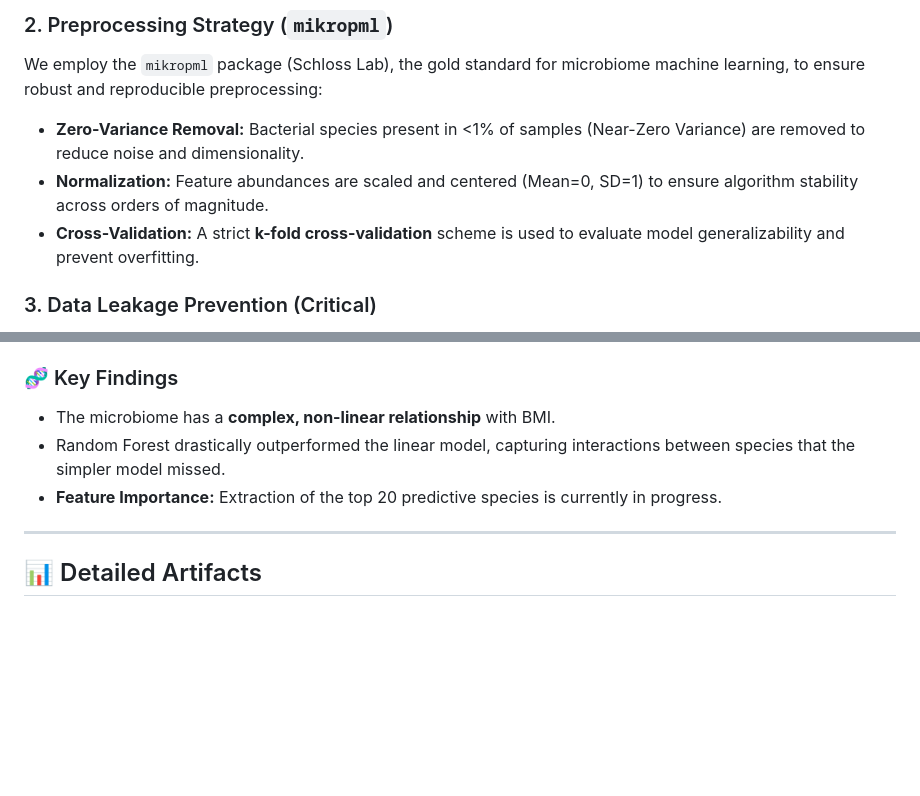
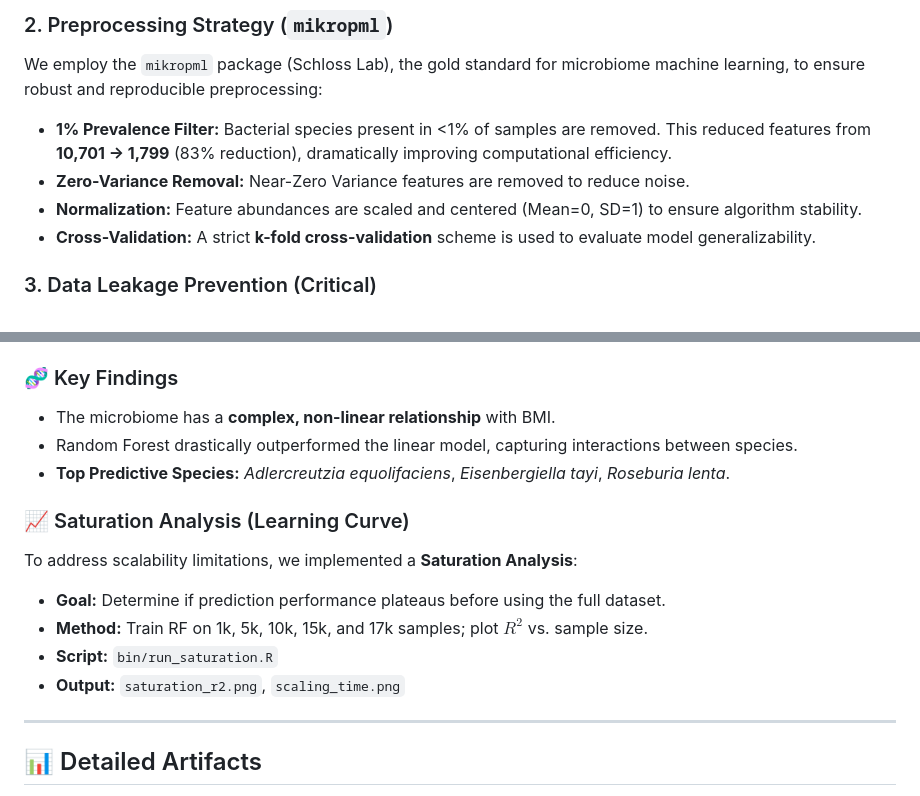
Before and after one commit to Sadia12345/Microbiome_BMI_Thesis_Nextflow, a Markdown page: README.md, 2 parts joined by grey strips. Drawn GitHub-style; blank space fills up the shorter version.

Commit message:
README: Document 1% filter, top bacteria, saturation analysis

```diff
--- a/README.md
+++ b/README.md
@@ -18,9 +18,10 @@ This repository contains a scalable **Nextflow** pipeline to predict Body Mass I
 
 ### 2. Preprocessing Strategy (`mikropml`)
 We employ the `mikropml` package (Schloss Lab), the gold standard for microbiome machine learning, to ensure robust and reproducible preprocessing:
-*   **Zero-Variance Removal:** Bacterial species present in <1% of samples (Near-Zero Variance) are removed to reduce noise and dimensionality.
-*   **Normalization:** Feature abundances are scaled and centered (Mean=0, SD=1) to ensure algorithm stability across orders of magnitude.
-*   **Cross-Validation:** A strict **k-fold cross-validation** scheme is used to evaluate model generalizability and prevent overfitting.
+*   **1% Prevalence Filter:** Bacterial species present in <1% of samples are removed. This reduced features from **10,701 → 1,799** (83% reduction), dramatically improving computational efficiency.
+*   **Zero-Variance Removal:** Near-Zero Variance features are removed to reduce noise.
+*   **Normalization:** Feature abundances are scaled and centered (Mean=0, SD=1) to ensure algorithm stability.
+*   **Cross-Validation:** A strict **k-fold cross-validation** scheme is used to evaluate model generalizability.
 
 ### 3. Data Leakage Prevention (Critical)
 To ensure the model learns *biological* signals rather than mathematical tautologies, we implemented strict leakage prevention:
@@ -101,8 +102,15 @@ nextflow run main.nf -profile csc --executor slurm
 
 ### 🧬 Key Findings
 *   The microbiome has a **complex, non-linear relationship** with BMI.
-*   Random Forest drastically outperformed the linear model, capturing interactions between species that the simpler model missed.
-*   **Feature Importance:** Extraction of the top 20 predictive species is currently in progress.
+*   Random Forest drastically outperformed the linear model, capturing interactions between species.
+*   **Top Predictive Species:** *Adlercreutzia equolifaciens*, *Eisenbergiella tayi*, *Roseburia lenta*.
+
+### 📈 Saturation Analysis (Learning Curve)
+To address scalability limitations, we implemented a **Saturation Analysis**:
+*   **Goal:** Determine if prediction performance plateaus before using the full dataset.
+*   **Method:** Train RF on 1k, 5k, 10k, 15k, and 17k samples; plot $R^2$ vs. sample size.
+*   **Script:** `bin/run_saturation.R`
+*   **Output:** `saturation_r2.png`, `scaling_time.png`
 
 ---
 
```
